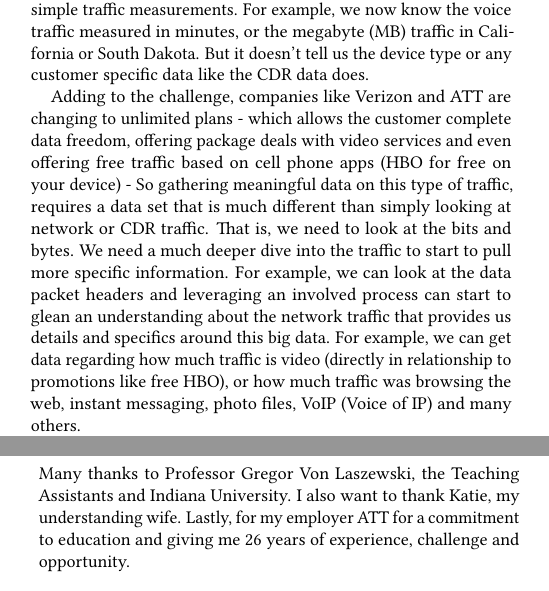
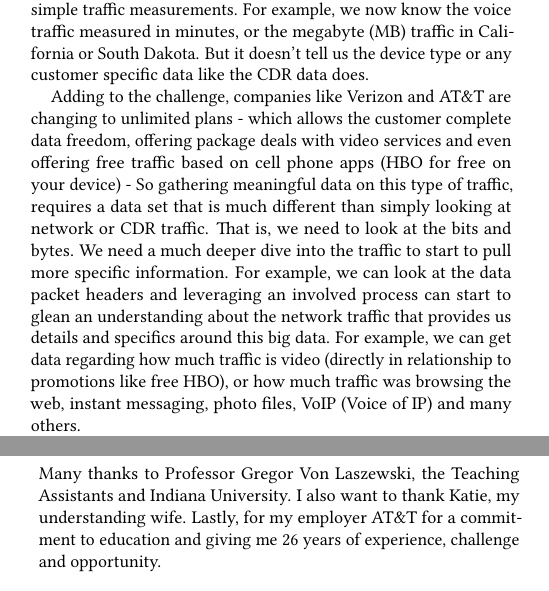
Before and after one commit to bigdata-i523/hid315, a LaTeX paper (paper1/report.tex): two parts of the columns of pages 1 and 2 of 4, joined at a grey line, cut so that both start at the same text. Compiled offline with pdfLaTeX.

Commit message:
fix:usr: replace &

```diff
--- a/paper1/report.tex
+++ b/paper1/report.tex
@@ -50,7 +50,7 @@ This additional network data does not come from the creation of CDRs but is rath
 
 This additional network data is free of the challenges and limitations of the CDR based data, this data however, only provides simple traffic measurements.  For example, we now know the voice traffic measured in minutes, or the megabyte (MB) traffic in California or South Dakota.  But it doesn't tell us the device type or any customer specific data like the CDR data does.
 
-Adding to the challenge, companies like Verizon and AT&T are changing to unlimited plans - which allows the customer complete data freedom, offering package deals with video services and even offering free traffic based on cell phone apps (HBO for free on your device) - So gathering meaningful data on this type of traffic, requires a data set that is much different than simply looking at network or CDR traffic. That is, we need to look at the bits and bytes. We need a much deeper dive into the traffic to start to pull more specific information.   For example, we can look at the data packet headers and leveraging an involved process can start to glean an understanding about the network traffic that provides us details and specifics around this big data.  For example, we can get data regarding how much traffic is video (directly in relationship to promotions like free HBO), or how much traffic was browsing the web, instant messaging, photo files, VoIP (Voice of IP) and many others.
+Adding to the challenge, companies like Verizon and AT\&T are changing to unlimited plans - which allows the customer complete data freedom, offering package deals with video services and even offering free traffic based on cell phone apps (HBO for free on your device) - So gathering meaningful data on this type of traffic, requires a data set that is much different than simply looking at network or CDR traffic. That is, we need to look at the bits and bytes. We need a much deeper dive into the traffic to start to pull more specific information.   For example, we can look at the data packet headers and leveraging an involved process can start to glean an understanding about the network traffic that provides us details and specifics around this big data.  For example, we can get data regarding how much traffic is video (directly in relationship to promotions like free HBO), or how much traffic was browsing the web, instant messaging, photo files, VoIP (Voice of IP) and many others.
 
 Additionally, the customer landscape has changed which makes traditional analysis more challenging.  For example, in years past, most of the mobility subscribers were {\em post-paid}.   That is, they paid after the actually activity took place.  Most mobility subscribers used their mobile device last month and then received their bill this month.  Today we have pre-paid customers, wholesale customers and even customers that simply monitor their packages, dog-collars, vending machines and track delivery trucks.  We call this the Internet-Of-Things (IoT).
 
```
Also changed, not shown: paper1/report.tex (2 more changed lines).
